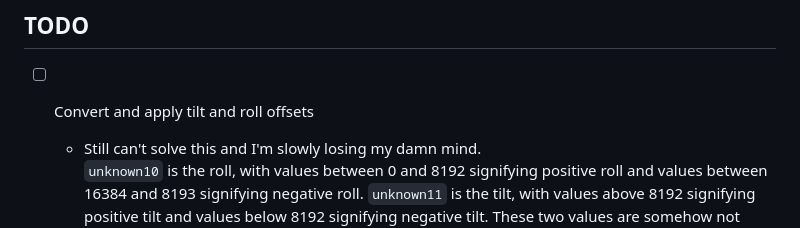
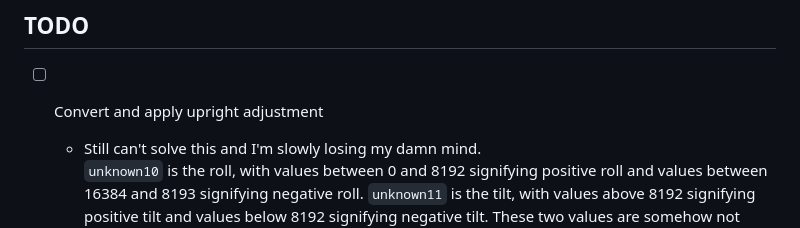
Before and after one commit to sk-zk/lookaround-map, a Markdown page: README.md, the part around the change. Rendered like a GitHub page.

```diff
--- a/README.md
+++ b/README.md
@@ -28,7 +28,7 @@ To do so, three options are implemented. Simply install the one you like and it
 \*) except for Safari, which will gain HEIC support in version 17, but since I don't have access to a Mac at the moment, I'm unable to integrate it (plus, if you're on a Mac, you can just launch Apple Maps anyway).
 
 ## TODO
-- [ ] Convert and apply tilt and roll offsets
+- [ ] Convert and apply upright adjustment
    - Still can't solve this and I'm slowly losing my damn mind.
      `unknown10` is the roll, with values between 0 and 8192 signifying positive roll and values between 16384 and 8193 signifying negative roll. `unknown11` is the tilt, with values above 8192 signifying positive tilt and values below 8192 signifying negative tilt. These two values are somehow not independent of one another though, so we might be looking at a vector of some sort, possibly one which also includes the heading as x.
 - [ ] Render top and bottom faces of panoramas
```
